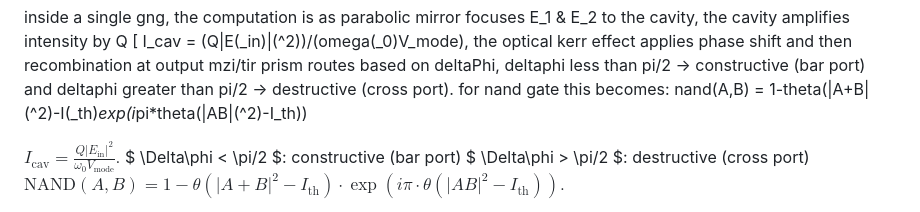
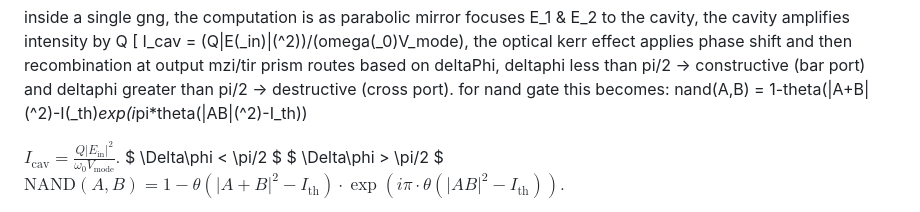
Before and after one commit to ezrasisk/gpp-cpy, a Markdown page: README.md, the part around the change. Rendered like a GitHub page.

Commit message:
Fix formatting for phase shift conditions in README
Updated the formatting for clarity on phase shift conditions.

```diff
--- a/README.md
+++ b/README.md
@@ -33,8 +33,8 @@ optical kerr effect applies phase shift and then recombination at output mzi/tir
 deltaphi greater than pi/2 -> destructive (cross port). for nand gate this becomes: nand(A,B) = 1-theta(|A+B|(^2)-I(_th)*exp(i*pi*theta(|AB|(^2)-I_th))
 
 $I_{\text{cav}} = \frac{Q |E_{\text{in}}|^2}{\omega_0 V_{\text{mode}}}.$
-$  \Delta\phi < \pi/2  $: constructive (bar port)
-$  \Delta\phi > \pi/2  $: destructive (cross port)
+$  \Delta\phi < \pi/2  $
+$  \Delta\phi > \pi/2  $
 $\text{NAND}(A, B) = 1 - \theta(|A + B|^2 - I_{\text{th}}) \cdot \exp(i \pi \cdot \theta(|A B|^2 - I_{\text{th}})).$
 
 the overall operation for a task is the composition of morphisms on the sheaf: s_out = U(t)comp(mu)comp(phi(_lambda)(s(_0)+E(_op))) while s_0 provides the coherent reference or phase anchor, E_op
```
